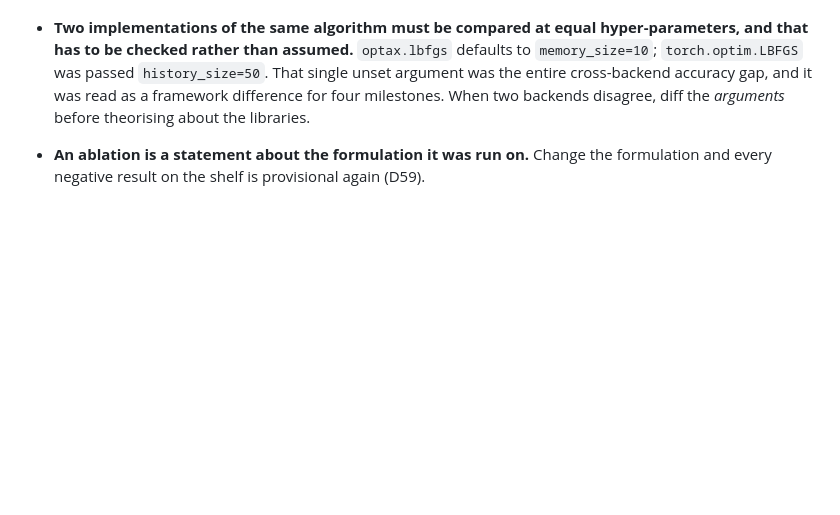
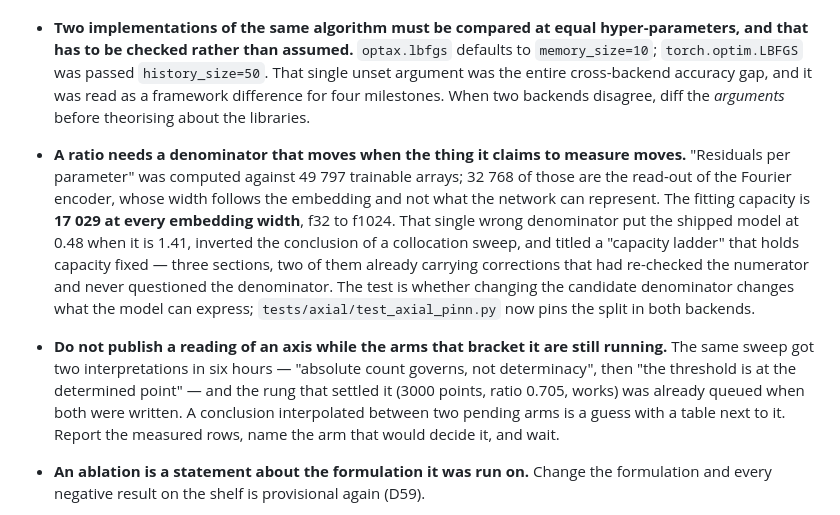
Before and after one commit to ppigazzini/pinn-sfr-transient, a Markdown page: AGENTS.md, the part around the change. Drawn GitHub-style; blank space fills up the shorter version.

Commit message:
docs(agents): denominators must vary, and do not read an axis mid-flight
Two rules, both from the same afternoon.

A ratio needs a denominator that moves when the thing it claims to measure moves.
"Residuals per parameter" was computed against 49797 trainable arrays, 32768 of
which are the read-out of the Fourier encoder; the fitting capacity is 17029 at
every embedding width. One wrong denominator put the shipped model at 0.48 when
it is 1.41, inverted the conclusion of a collocation sweep, and titled a capacity
ladder that holds capacity fixed. Two of the three affected sections already
carried corrections -- both had re-checked the numerator.

And do not publish a reading of an axis while the arms that bracket it are still
running. The same sweep got two interpretations in six hours, and the rung that
settled it was queued before either was written. A conclusion interpolated
between two pending arms is a guess with a table next to it: report the measured
rows, name the arm that would decide it, and wait.

The second is the more general failure and the one that produced the first's
visibility -- the miscount had been in the document for milestones and was only
load-bearing once a sweep was built on top of it.

```diff
--- a/AGENTS.md
+++ b/AGENTS.md
@@ -149,6 +149,22 @@ four times: D38, D39, the budget sweep's "monotonic" front degradation, and §7.
   That single unset argument was the entire cross-backend accuracy gap, and it was
   read as a framework difference for four milestones. When two backends disagree,
   diff the *arguments* before theorising about the libraries.
+- **A ratio needs a denominator that moves when the thing it claims to measure moves.**
+  "Residuals per parameter" was computed against 49 797 trainable arrays; 32 768 of those
+  are the read-out of the Fourier encoder, whose width follows the embedding and not what
+  the network can represent. The fitting capacity is **17 029 at every embedding width**,
+  f32 to f1024. That single wrong denominator put the shipped model at 0.48 when it is
+  1.41, inverted the conclusion of a collocation sweep, and titled a "capacity ladder"
+  that holds capacity fixed — three sections, two of them already carrying corrections
+  that had re-checked the numerator and never questioned the denominator. The test is
+  whether changing the candidate denominator changes what the model can express;
+  `tests/axial/test_axial_pinn.py` now pins the split in both backends.
+- **Do not publish a reading of an axis while the arms that bracket it are still running.**
+  The same sweep got two interpretations in six hours — "absolute count governs, not
+  determinacy", then "the threshold is at the determined point" — and the rung that
+  settled it (3000 points, ratio 0.705, works) was already queued when both were written.
+  A conclusion interpolated between two pending arms is a guess with a table next to it.
+  Report the measured rows, name the arm that would decide it, and wait.
 - **An ablation is a statement about the formulation it was run on.** Change the
   formulation and every negative result on the shelf is provisional again (D59).
 - **The paper is a nuclear engineering paper, not a machine-learning one.** `docs/` and
```
